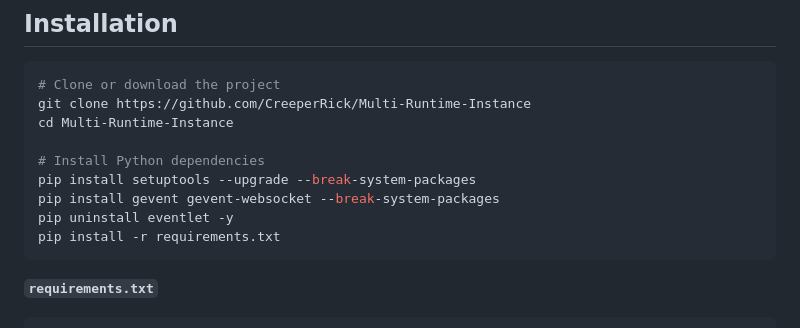
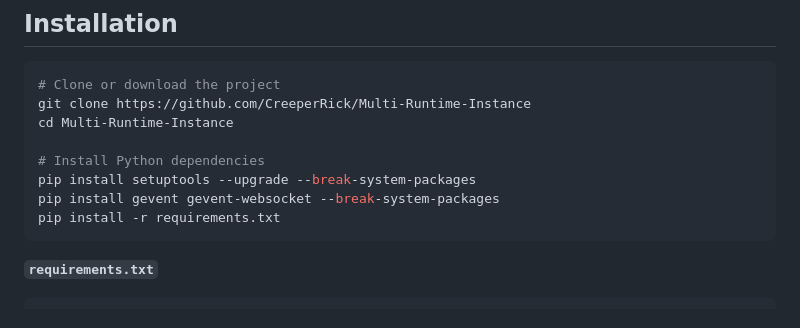
Before and after one commit to CreeperRick/Multi-Runtime-Instance, a Markdown page: README.md, the part around the change. GitHub-like rendering.

````diff
--- a/README.md
+++ b/README.md
@@ -90,7 +90,6 @@ cd Multi-Runtime-Instance
 # Install Python dependencies
 pip install setuptools --upgrade --break-system-packages
 pip install gevent gevent-websocket --break-system-packages
-pip uninstall eventlet -y
 pip install -r requirements.txt
 ```
 
````
